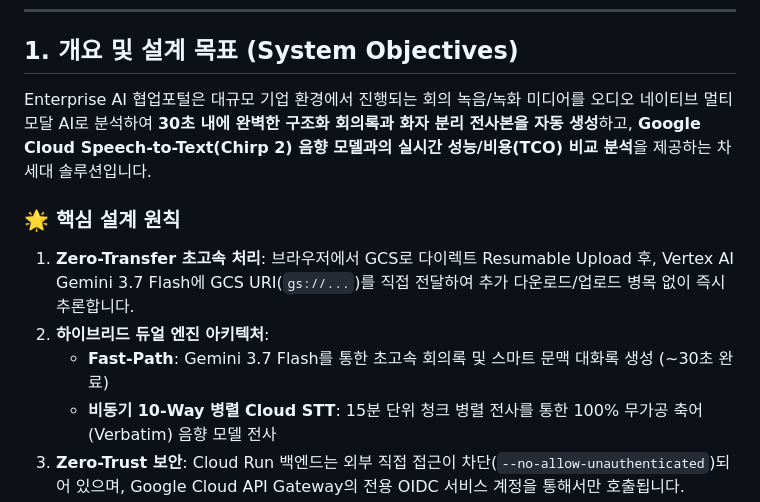
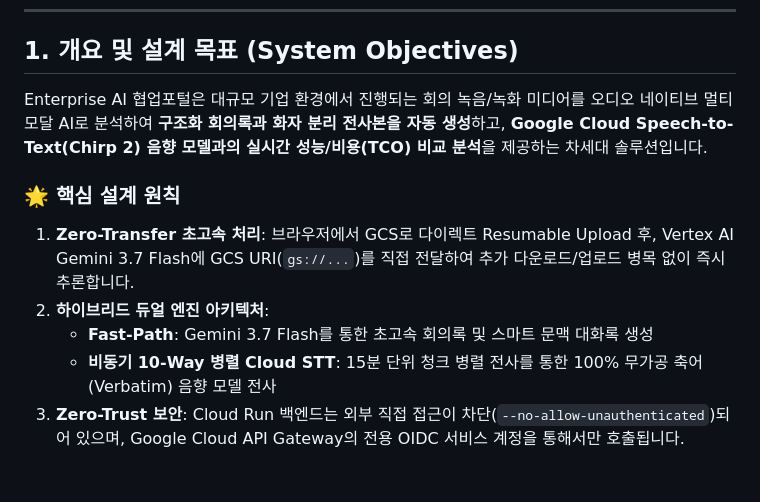
Before and after one commit to Jhko0404/enterprise-collaborate-portal, a Markdown page: docs/01_SYSTEM_ARCHITECTURE.md, the part around one of its changes. Drawn GitHub-style; blank space fills up the shorter version.

```diff
--- a/docs/01_SYSTEM_ARCHITECTURE.md
+++ b/docs/01_SYSTEM_ARCHITECTURE.md
@@ -7,12 +7,12 @@
 
 ## 1. 개요 및 설계 목표 (System Objectives)
 
-Enterprise AI 협업포털은 대규모 기업 환경에서 진행되는 회의 녹음/녹화 미디어를 오디오 네이티브 멀티모달 AI로 분석하여 **30초 내에 완벽한 구조화 회의록과 화자 분리 전사본을 자동 생성**하고, **Google Cloud Speech-to-Text(Chirp 2) 음향 모델과의 실시간 성능/비용(TCO) 비교 분석**을 제공하는 차세대 솔루션입니다.
+Enterprise AI 협업포털은 대규모 기업 환경에서 진행되는 회의 녹음/녹화 미디어를 오디오 네이티브 멀티모달 AI로 분석하여 **구조화 회의록과 화자 분리 전사본을 자동 생성**하고, **Google Cloud Speech-to-Text(Chirp 2) 음향 모델과의 실시간 성능/비용(TCO) 비교 분석**을 제공하는 차세대 솔루션입니다.
 
 ### 🌟 핵심 설계 원칙
 1. **Zero-Transfer 초고속 처리**: 브라우저에서 GCS로 다이렉트 Resumable Upload 후, Vertex AI Gemini 3.7 Flash에 GCS URI(`gs://...`)를 직접 전달하여 추가 다운로드/업로드 병목 없이 즉시 추론합니다.
 2. **하이브리드 듀얼 엔진 아키텍처**:
-   * **Fast-Path**: Gemini 3.7 Flash를 통한 초고속 회의록 및 스마트 문맥 대화록 생성 (~30초 완료)
+   * **Fast-Path**: Gemini 3.7 Flash를 통한 초고속 회의록 및 스마트 문맥 대화록 생성
    * **비동기 10-Way 병렬 Cloud STT**: 15분 단위 청크 병렬 전사를 통한 100% 무가공 축어(Verbatim) 음향 모델 전사
 3. **Zero-Trust 보안**: Cloud Run 백엔드는 외부 직접 접근이 차단(`--no-allow-unauthenticated`)되어 있으며, Google Cloud API Gateway의 전용 OIDC 서비스 계정을 통해서만 호출됩니다.
 4. **Zero-Retention 데이터 보호**: GCS 임시 버킷의 오디오는 1일 수명주기(Lifecycle Rule)를 통해 자동 파기되며, 분석용 임시 청크는 처리 즉시 메모리/디스크에서 삭제됩니다.
```
Also changed, not shown: other parts of docs/01_SYSTEM_ARCHITECTURE.md (+14 -14 lines), README.md (+20 -20 lines).
